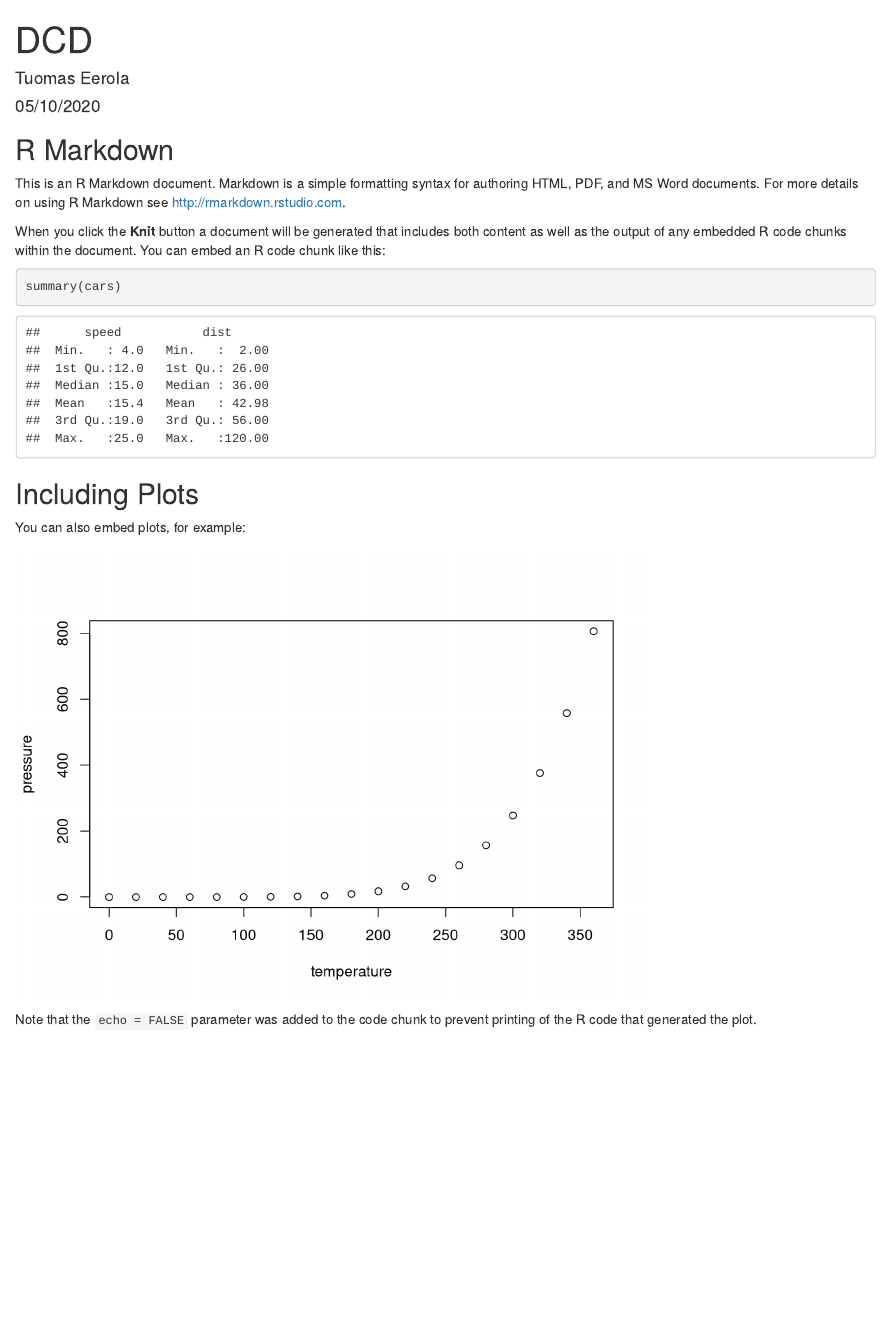
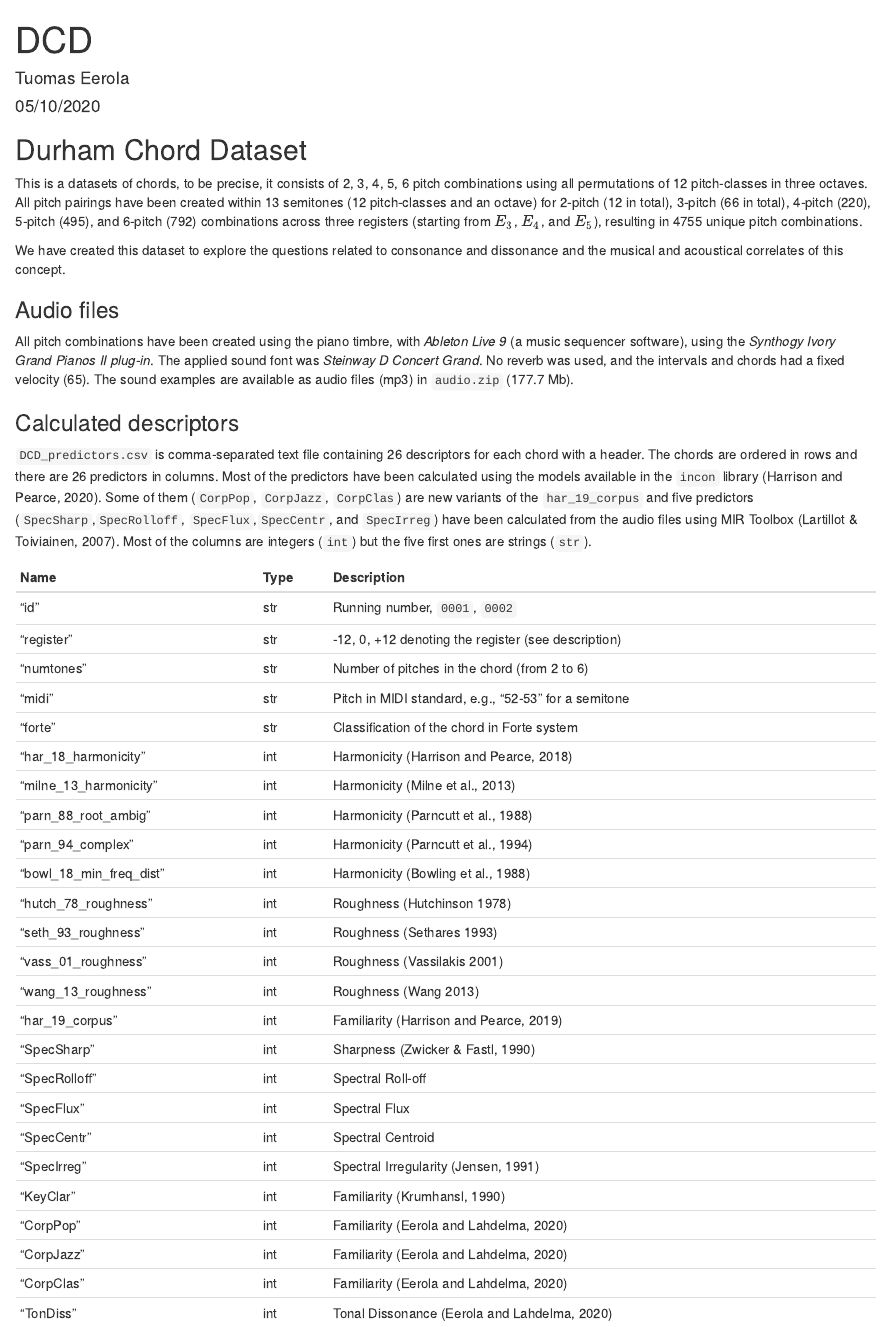
Before and after one commit to tuomaseerola/DCD, an R Markdown document (DCD.Rmd): the page in a window 1100 px wide, from its top. Rendered offline with R 4.5, knitr and Pandoc, with nearby package versions.

Commit message:
Added readme

````diff
--- a/DCD.Rmd
+++ b/DCD.Rmd
@@ -14,22 +14,44 @@ output: html_document
 knitr::opts_chunk$set(echo = TRUE)
 ```
 
-## R Markdown
 
-This is an R Markdown document. Markdown is a simple formatting syntax for authoring HTML, PDF, and MS Word documents. For more details on using R Markdown see <http://rmarkdown.rstudio.com>.
+## Durham Chord Dataset
 
-When you click the **Knit** button a document will be generated that includes both content as well as the output of any embedded R code chunks within the document. You can embed an R code chunk like this:
+This is a datasets of chords, to be precise, it consists of 2, 3, 4, 5, 6 pitch combinations using all permutations of 12 pitch-classes in three octaves. All pitch pairings have been created within 13 semitones (12 pitch-classes and an octave) for 2-pitch (12 in total), 3-pitch (66 in total), 4-pitch (220), 5-pitch (495), and 6-pitch (792) combinations across three registers (starting from $E_{3}$, $E_{4}$, and $E_{5}$), resulting in 4755 unique pitch combinations.
 
-```{r cars}
-summary(cars)
-```
+We have created this dataset to explore the questions related to consonance and dissonance and the musical and acoustical correlates of this concept.
 
-## Including Plots
+### Audio files
+All pitch combinations have been created using the piano timbre, with _Ableton Live 9_ (a music sequencer software), using the _Synthogy Ivory Grand Pianos II plug-in_. The applied sound font was _Steinway D Concert Grand_. No reverb was used, and the intervals and chords had a fixed velocity (65). The sound examples are available as audio files (mp3) in `audio.zip` (177.7 Mb).
 
-You can also embed plots, for example:
+### Calculated descriptors
 
-```{r pressure, echo=FALSE}
-plot(pressure)
-```
+`DCD_predictors.csv` is comma-separated text file containing 26 descriptors for each chord with a header. The chords are ordered in rows and there are 26 predictors in columns. Most of the predictors have been calculated using the models available in the `incon` library (Harrison and Pearce, 2020). Some of them (`CorpPop`, `CorpJazz`, `CorpClas`) are new variants of the `har_19_corpus` and five predictors (`SpecSharp`,`SpecRolloff`, `SpecFlux`,`SpecCentr`, and `SpecIrreg`) have been calculated from the audio files using MIR Toolbox (Lartillot & Toiviainen, 2007). Most of the columns are integers (`int`) but the five first ones are strings (`str`).
 
-Note that the `echo = FALSE` parameter was added to the code chunk to prevent printing of the R code that generated the plot.
+|Name                    |Type   |Description                                          |
+|:-----------------------|:------|:----------------------------------------------------|
+|"id"                    |str    | Running number, `0001`, `0002`                      |
+|"register"              |str    | -12, 0, +12 denoting the register (see description) |
+|"numtones"              |str    | Number of pitches in the chord (from 2 to 6)        |
+|"midi"                  |str    | Pitch in MIDI standard, e.g., "52-53" for a semitone|
+|"forte"                 |str    | Classification of the chord in Forte system         |
+|"har_18_harmonicity"    |int    | Harmonicity (Harrison and Pearce, 2018)|
+|"milne_13_harmonicity"  |int    | Harmonicity (Milne et al., 2013)|
+|"parn_88_root_ambig"    |int    | Harmonicity (Parncutt et al., 1988)|
+|"parn_94_complex"       |int    | Harmonicity (Parncutt et al., 1994)|
+|"bowl_18_min_freq_dist" |int    | Harmonicity (Bowling et al., 1988)|
+|"hutch_78_roughness"    |int    | Roughness (Hutchinson 1978)|
+|"seth_93_roughness"     |int    | Roughness (Sethares 1993)|
+|"vass_01_roughness"     |int    | Roughness (Vassilakis 2001)|
+|"wang_13_roughness"     |int    | Roughness (Wang 2013)|
+|"har_19_corpus"         |int    | Familiarity (Harrison and Pearce, 2019)|
+|"SpecSharp"             |int    | Sharpness (Zwicker & Fastl, 1990)|
+|"SpecRolloff"           |int    | Spectral Roll-off|
+|"SpecFlux"              |int    | Spectral Flux|
+|"SpecCentr"             |int    | Spectral Centroid |
+|"SpecIrreg"             |int    | Spectral Irregularity (Jensen, 1991)|
+|"KeyClar"               |int    | Familiarity (Krumhansl, 1990)|
+|"CorpPop"               |int    | Familiarity (Eerola and Lahdelma, 2020)|
+|"CorpJazz"              |int    | Familiarity (Eerola and Lahdelma, 2020)|
+|"CorpClas"              |int    | Familiarity (Eerola and Lahdelma, 2020)|
+|"TonDiss"               |int    | Tonal Dissonance (Eerola and Lahdelma, 2020)|
````
Also changed, not shown: 1 other file.
